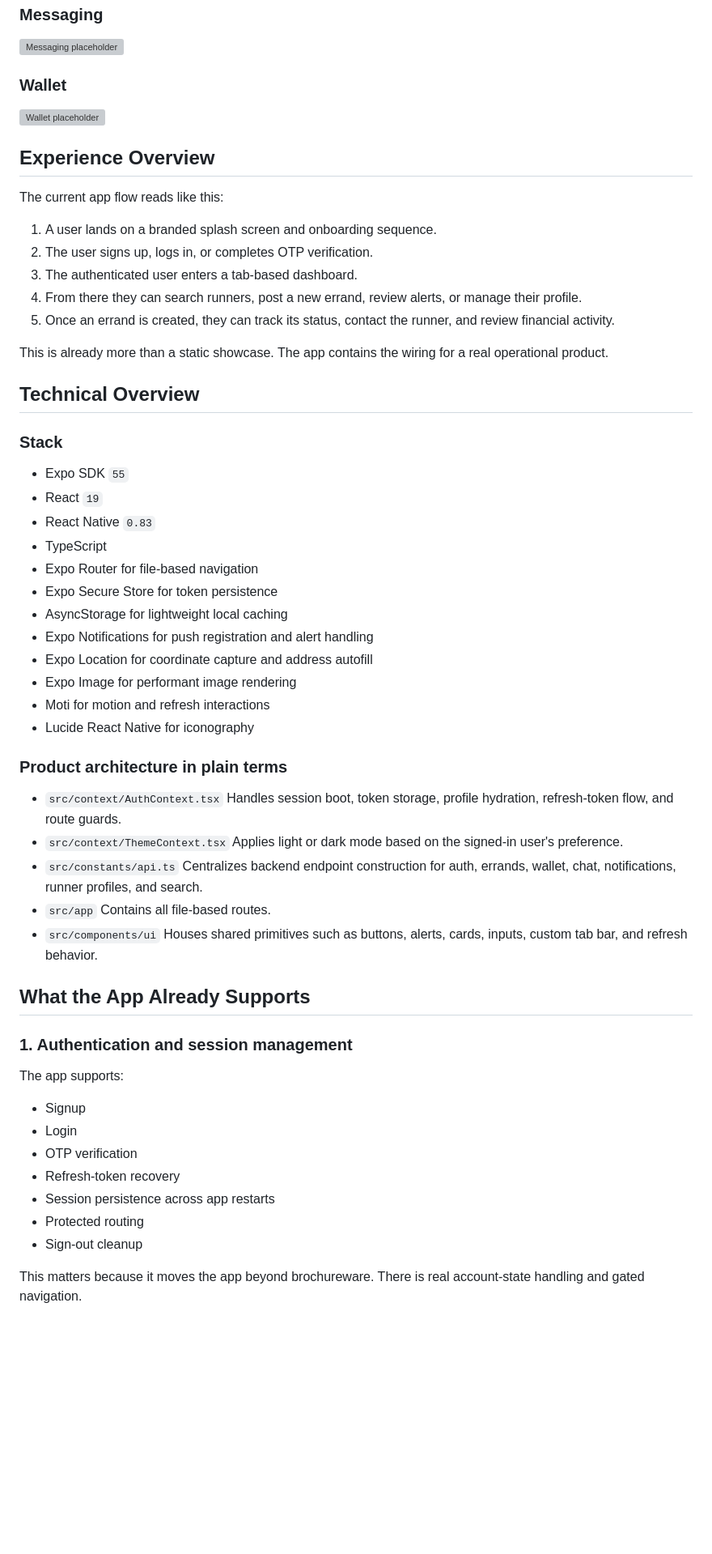
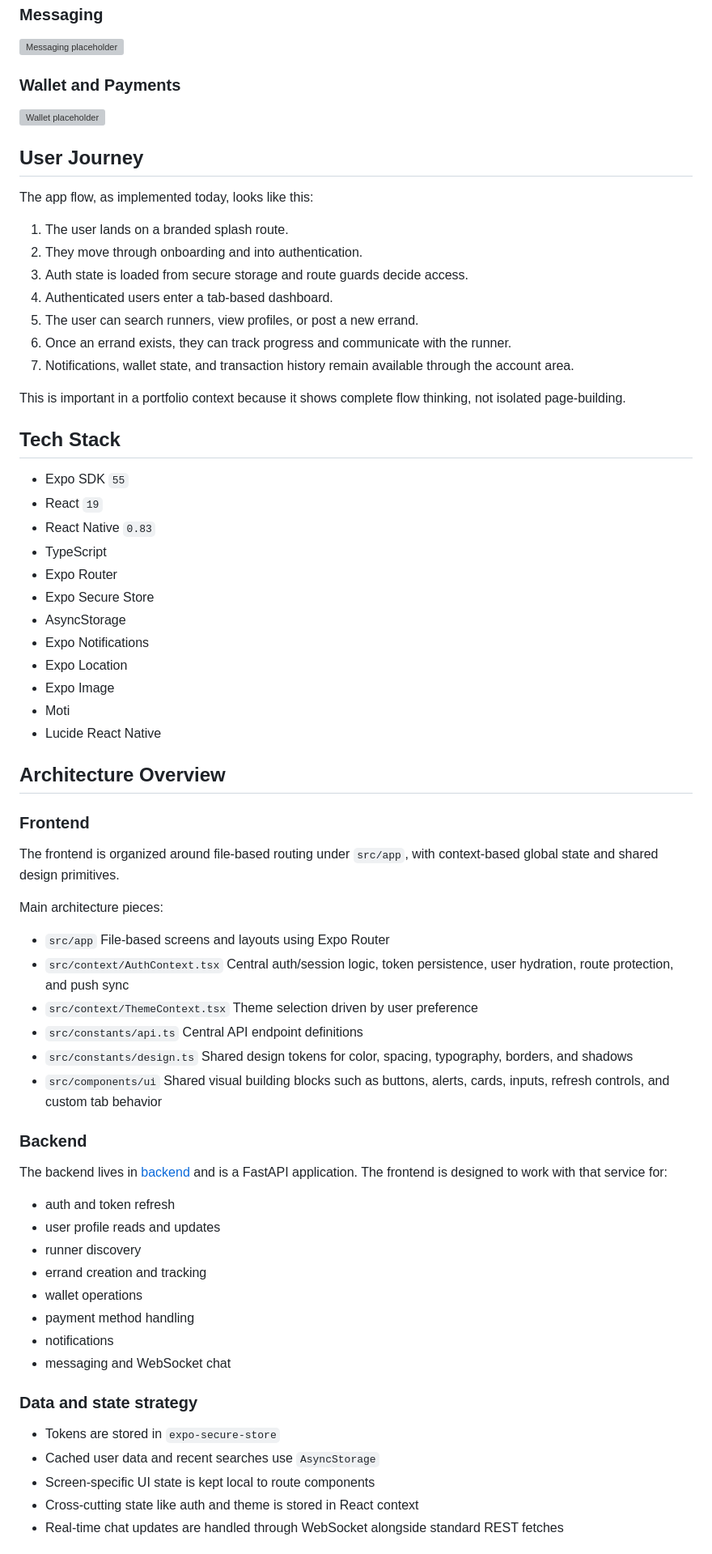
Before and after one commit to kashimkyari/Sahara-Nomad, a Markdown page: README.md, the part around one of its changes. Shown at 81% size. Drawn GitHub-style; blank space fills up the shorter version; grey boxes are pictures that could not be loaded.

Commit message:
docs: expand README with detailed product, engineering, and feature documentation

```diff
--- a/README.md
+++ b/README.md
@@ -76,65 +177,78 @@ Replace these placeholders with real product images when available. The placehol
 
 ![Messaging placeholder](assets/images/tutorial-web.png)
 
-### Wallet
+### Wallet and Payments
 
 ![Wallet placeholder](assets/images/tutorial-web.png)
 
-## Experience Overview
+## User Journey
 
-The current app flow reads like this:
+The app flow, as implemented today, looks like this:
 
-1. A user lands on a branded splash screen and onboarding sequence.
-2. The user signs up, logs in, or completes OTP verification.
-3. The authenticated user enters a tab-based dashboard.
-4. From there they can search runners, post a new errand, review alerts, or manage their profile.
-5. Once an errand is created, they can track its status, contact the runner, and review financial activity.
+1. The user lands on a branded splash route.
+2. They move through onboarding and into authentication.
+3. Auth state is loaded from secure storage and route guards decide access.
+4. Authenticated users enter a tab-based dashboard.
+5. The user can search runners, view profiles, or post a new errand.
+6. Once an errand exists, they can track progress and communicate with the runner.
+7. Notifications, wallet state, and transaction history remain available through the account area.
 
-This is already more than a static showcase. The app contains the wiring for a real operational product.
+This is important in a portfolio context because it shows complete flow thinking, not isolated page-building.
 
-## Technical Overview
-
-### Stack
+## Tech Stack
 
 - Expo SDK `55`
 - React `19`
 - React Native `0.83`
 - TypeScript
-- Expo Router for file-based navigation
-- Expo Secure Store for token persistence
-- AsyncStorage for lightweight local caching
-- Expo Notifications for push registration and alert handling
-- Expo Location for coordinate capture and address autofill
-- Expo Image for performant image rendering
-- Moti for motion and refresh interactions
-- Lucide React Native for iconography
+- Expo Router
+- Expo Secure Store
+- AsyncStorage
+- Expo Notifications
+- Expo Location
+- Expo Image
+- Moti
+- Lucide React Native
 
-### Product architecture in plain terms
+## Architecture Overview
 
+### Frontend
+
+The frontend is organized around file-based routing under `src/app`, with context-based global state and shared design primitives.
+
+Main architecture pieces:
+
+- `src/app`
+  File-based screens and layouts using Expo Router
 - `src/context/AuthContext.tsx`
-  Handles session boot, token storage, profile hydration, refresh-token flow, and route guards.
+  Central auth/session logic, token persistence, user hydration, route protection, and push sync
 - `src/context/ThemeContext.tsx`
-  Applies light or dark mode based on the signed-in user's preference.
+  Theme selection driven by user preference
 - `src/constants/api.ts`
-  Centralizes backend endpoint construction for auth, errands, wallet, chat, notifications, runner profiles, and search.
-- `src/app`
-  Contains all file-based routes.
+  Central API endpoint definitions
+- `src/constants/design.ts`
+  Shared design tokens for color, spacing, typography, borders, and shadows
 - `src/components/ui`
-  Houses shared primitives such as buttons, alerts, cards, inputs, custom tab bar, and refresh behavior.
+  Shared visual building blocks such as buttons, alerts, cards, inputs, refresh controls, and custom tab behavior
 
-## What the App Already Supports
+### Backend
 
-### 1. Authentication and session management
+The backend lives in [backend](/home/kashim/nite-personal/sahara-nomad/backend) and is a FastAPI application. The frontend is designed to work with that service for:
 
-The app supports:
+- auth and token refresh
+- user profile reads and updates
+- runner discovery
+- errand creation and tracking
+- wallet operations
+- payment method handling
+- notifications
+- messaging and WebSocket chat
 
-- Signup
-- Login
-- OTP verification
-- Refresh-token recovery
-- Session persistence across app restarts
-- Protected routing
-- Sign-out cleanup
+### Data and state strategy
 
-This matters because it moves the app beyond brochureware. There is real account-state handling and gated navigation.
+- Tokens are stored in `expo-secure-store`
+- Cached user data and recent searches use `AsyncStorage`
+- Screen-specific UI state is kept local to route components
+- Cross-cutting state like auth and theme is stored in React context
+- Real-time chat updates are handled through WebSocket alongside standard REST fetches
 
```
Also changed, not shown: other parts of README.md (+332 -180 lines).
